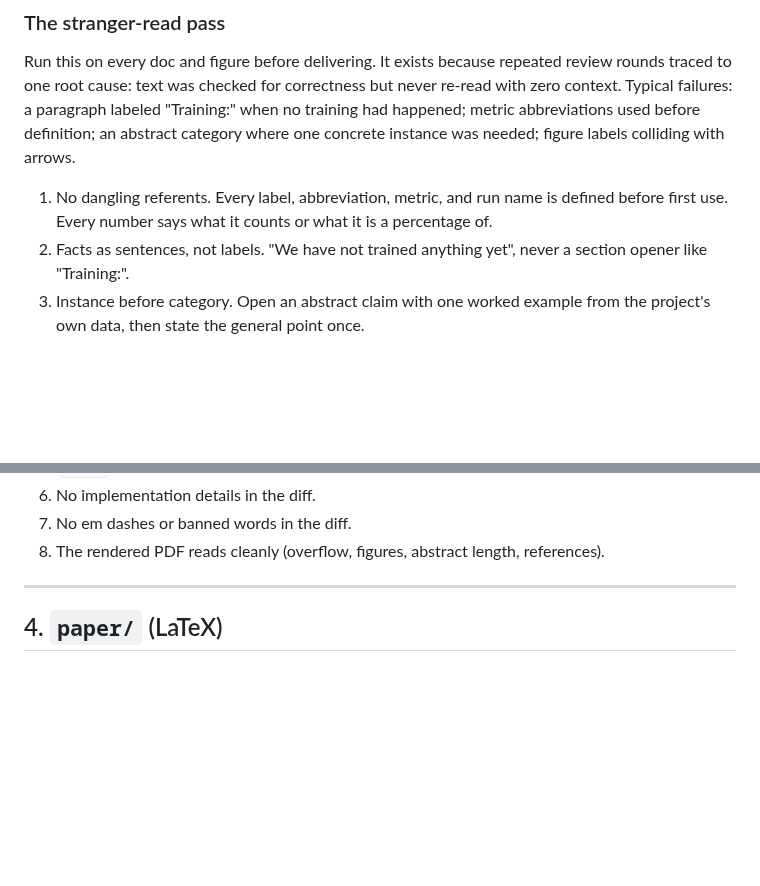
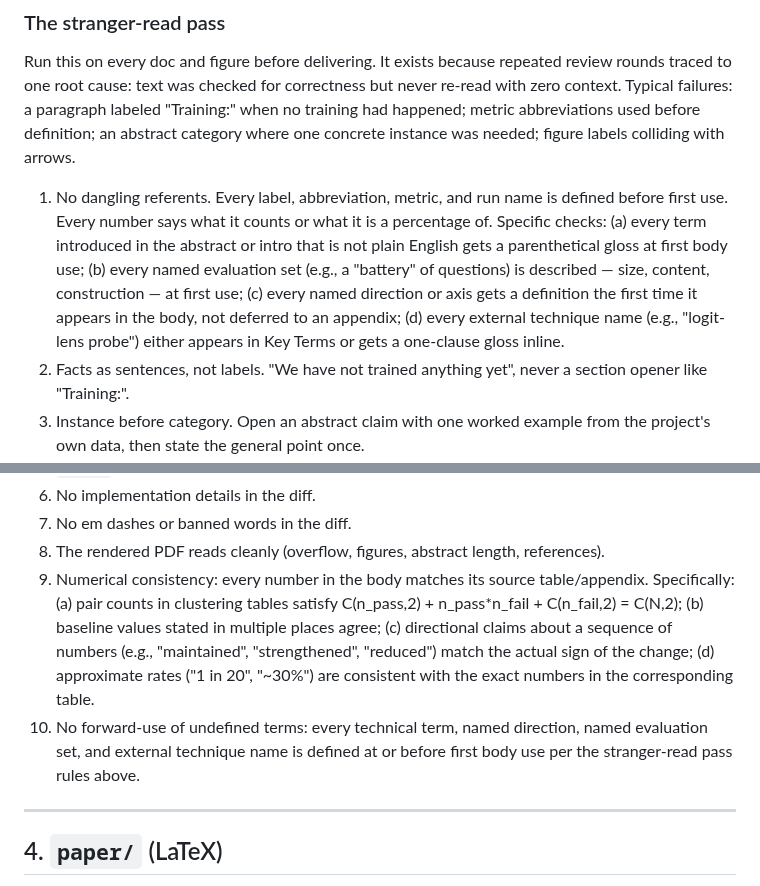
Before and after one commit to KevinZhoutianyi/research_template, a Markdown page: doc/CLAUDE.md, 2 parts joined by grey strips. GitHub-like rendering; blank space fills up the shorter version.

Commit message:
Add forward-use and numerical-consistency checks to doc/CLAUDE.md
Stranger-read pass rule 1: add four specific sub-checks for (a) abstract
terms needing body glosses, (b) named evaluation sets needing descriptions,
(c) named directions/axes needing inline definitions, (d) external technique
names needing Key Terms entries or inline glosses.

Self-verification: add items 9 (numerical consistency — pair counts, baseline
agreement, directional claims, approximate rates) and 10 (no forward-use of
undefined terms). Both rules derived from errors caught in a paper review pass.

Co-Authored-By: Claude Sonnet 4.6 (1M context) <noreply@anthropic.com>

```diff
--- a/doc/CLAUDE.md
+++ b/doc/CLAUDE.md
@@ -30,7 +30,7 @@ The same rule kills redundancy. Every claim traces to the thesis or a named subg
 
 Run this on every doc and figure before delivering. It exists because repeated review rounds traced to one root cause: text was checked for correctness but never re-read with zero context. Typical failures: a paragraph labeled "Training:" when no training had happened; metric abbreviations used before definition; an abstract category where one concrete instance was needed; figure labels colliding with arrows.
 
-1. No dangling referents. Every label, abbreviation, metric, and run name is defined before first use. Every number says what it counts or what it is a percentage of.
+1. No dangling referents. Every label, abbreviation, metric, and run name is defined before first use. Every number says what it counts or what it is a percentage of. Specific checks: (a) every term introduced in the abstract or intro that is not plain English gets a parenthetical gloss at first body use; (b) every named evaluation set (e.g., a "battery" of questions) is described — size, content, construction — at first use; (c) every named direction or axis gets a definition the first time it appears in the body, not deferred to an appendix; (d) every external technique name (e.g., "logit-lens probe") either appears in Key Terms or gets a one-clause gloss inline.
 2. Facts as sentences, not labels. "We have not trained anything yet", never a section opener like "Training:".
 3. Instance before category. Open an abstract claim with one worked example from the project's own data, then state the general point once.
 4. One point per sentence. A qualifier either earns its own sentence or is cut. Emphasizing everything emphasizes nothing.
@@ -123,6 +123,8 @@ Self-verification before declaring a paper edit done:
 6. No implementation details in the diff.
 7. No em dashes or banned words in the diff.
 8. The rendered PDF reads cleanly (overflow, figures, abstract length, references).
+9. Numerical consistency: every number in the body matches its source table/appendix. Specifically: (a) pair counts in clustering tables satisfy C(n_pass,2) + n_pass*n_fail + C(n_fail,2) = C(N,2); (b) baseline values stated in multiple places agree; (c) directional claims about a sequence of numbers (e.g., "maintained", "strengthened", "reduced") match the actual sign of the change; (d) approximate rates ("1 in 20", "~30%") are consistent with the exact numbers in the corresponding table.
+10. No forward-use of undefined terms: every technical term, named direction, named evaluation set, and external technique name is defined at or before first body use per the stranger-read pass rules above.
 
 ---
 
```
